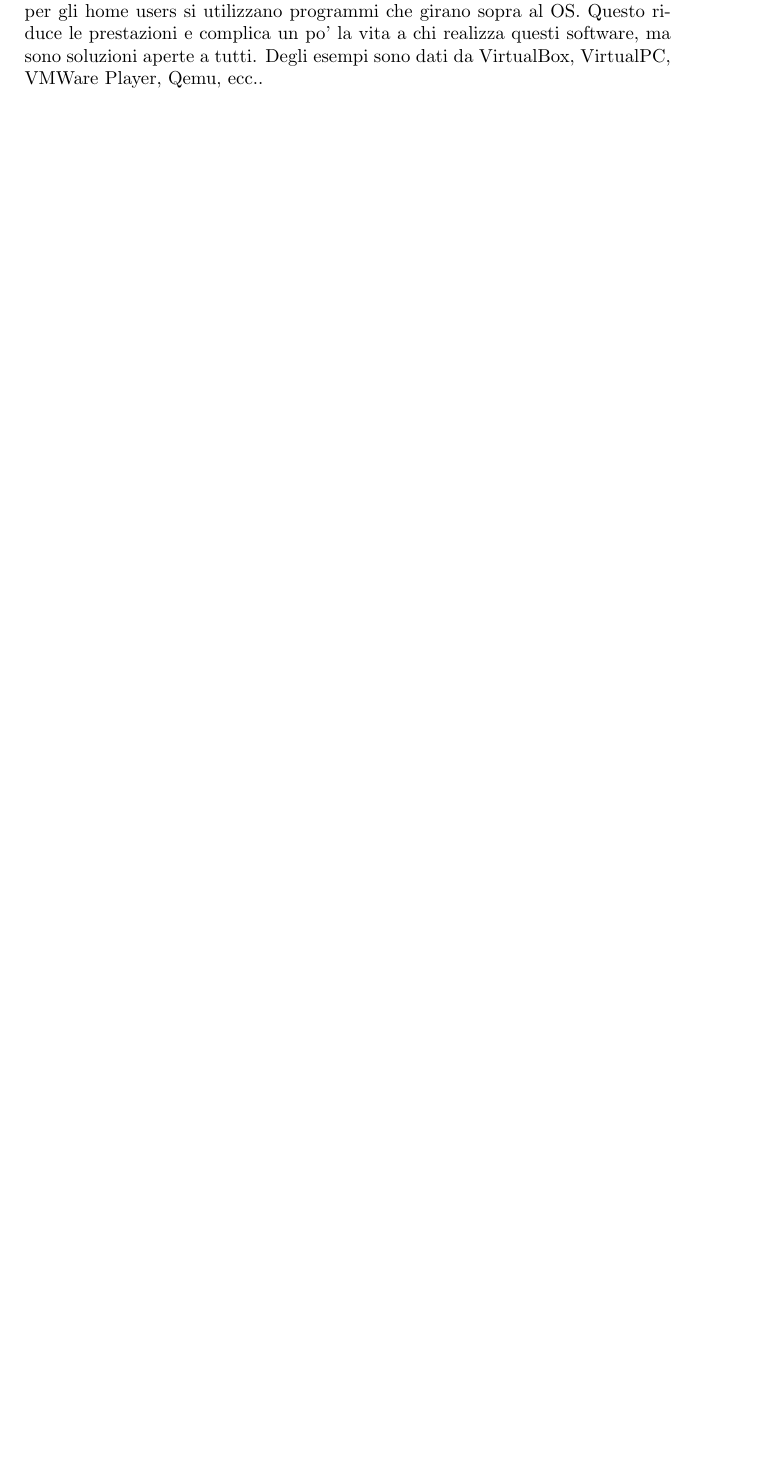
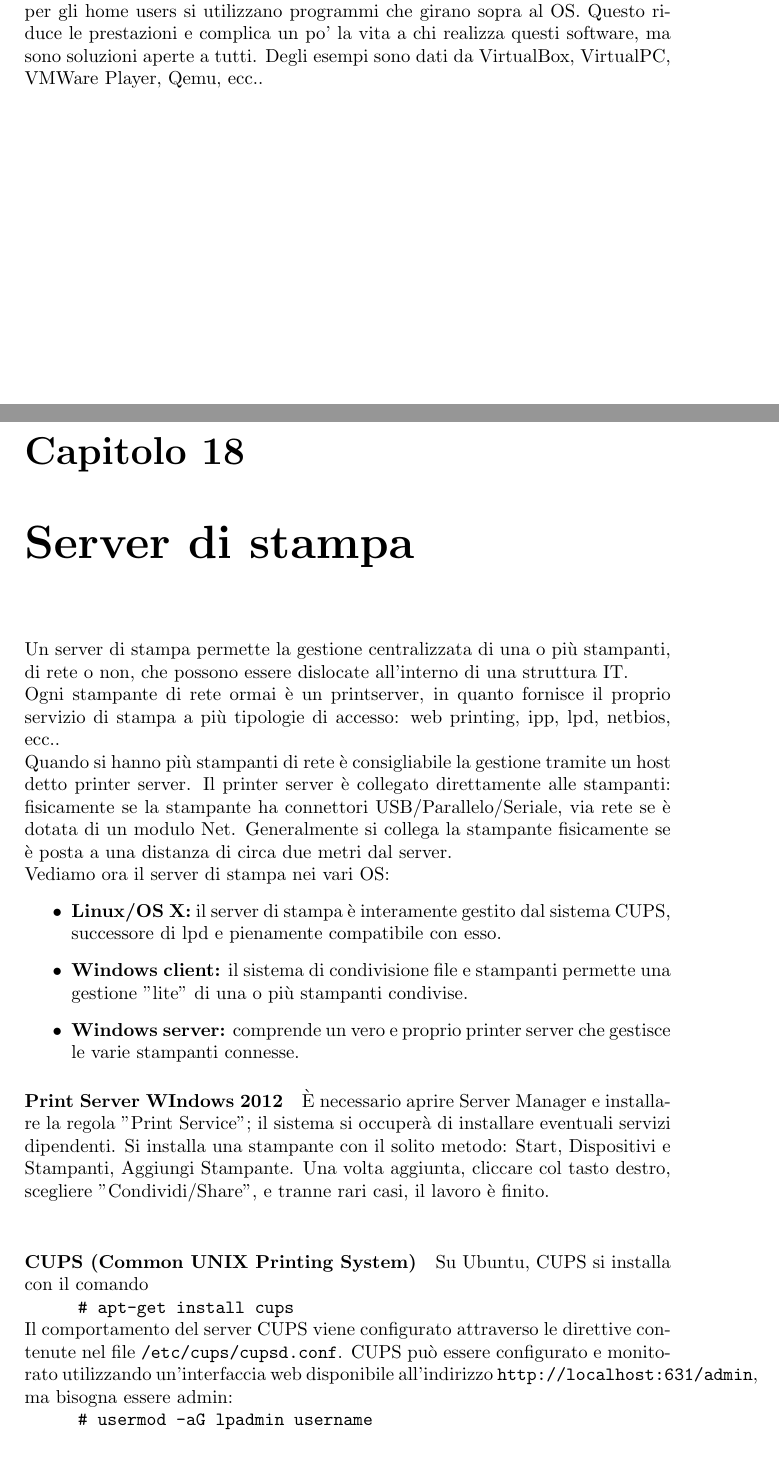
Before and after one commit to sebaphil/AppuntiLAS, a LaTeX document (Appunti di LAS.tex): part of page 78 of 78 before the commit and two parts of pages 78 and 79 of 80 after it, the two joined at a grey line, cut so that both start at the same text, the shorter picture padded with empty space. Compiled offline with pdfLaTeX.

Commit message:
Finished printserver

```diff
--- a/Appunti di LAS.tex
+++ b/Appunti di LAS.tex
@@ -1929,4 +1929,20 @@ Una VM è dotata di queste proprietà:
 \item \textbf{Proxmox:} sistema basato su KVM (in utilizzo nel nostro dipartimento).
 \end{itemize}
 Mentre per un datacenter si utilizzano sistemi operativi progettati per la virtualizzazione, quindi basati su un numero relativamente basso di righe di codice, per gli home users si utilizzano programmi che girano sopra al OS. Questo riduce le prestazioni e complica un po' la vita a chi realizza questi software, ma sono soluzioni aperte a tutti. Degli esempi sono dati da VirtualBox, VirtualPC, VMWare Player, Qemu, ecc..\\
-
+\chapter{Server di stampa}
+Un server di stampa permette la gestione centralizzata di una o più stampanti, di rete o non, che possono essere dislocate all'interno di una struttura IT.\\
+Ogni stampante di rete ormai è un printserver, in quanto fornisce il proprio servizio di stampa a più tipologie di accesso: web printing, ipp, lpd, netbios, ecc..\\
+Quando si hanno più stampanti di rete è consigliabile la gestione tramite un host detto printer server. Il printer server è collegato direttamente alle stampanti: fisicamente se la stampante ha connettori USB/Parallelo/Seriale, via rete se è dotata di un modulo Net. Generalmente si collega la stampante fisicamente se è posta a una distanza di circa due metri dal server.\\
+Vediamo ora il server di stampa nei vari OS:
+\begin{itemize}
+\item \textbf{Linux/OS X:} il server di stampa è interamente gestito dal sistema CUPS, successore di lpd e pienamente compatibile con esso.
+\item \textbf{Windows client:} il sistema di condivisione file e stampanti permette una gestione "lite" di una o più stampanti condivise.
+\item \textbf{Windows server:} comprende un vero e proprio printer server che gestisce le varie stampanti connesse.
+\end{itemize}
+\paragraph{Print Server WIndows 2012} È necessario aprire Server Manager e installare la regola "Print Service"; il sistema si occuperà di installare eventuali servizi dipendenti. Si installa una stampante con il solito metodo: Start, Dispositivi e Stampanti, Aggiungi Stampante. Una volta aggiunta, cliccare col tasto destro, scegliere "Condividi/Share", e tranne rari casi, il lavoro è finito.\\
+\paragraph{CUPS (Common UNIX Printing System)} Su Ubuntu, CUPS si installa con il comando\\\tab\texttt{\# apt-get install cups}\\
+Il comportamento del server CUPS viene configurato attraverso le direttive contenute nel file \texttt{/etc/cups/cupsd.conf}. CUPS può essere configurato e monitorato utilizzando un'interfaccia web disponibile all'indirizzo \texttt{http://localhost:631/admin}, ma bisogna essere admin:\\
+\tab\texttt{\# usermod -aG lpadmin username}\\
+Ad ogni modifica del file \texttt{cupsd.conf} è necessario riavviare il servizio (in alcune versioni conviene fermare il servizio, effettuare le modifiche e poi riavviarlo). Spesso CUPS mantiene le modifiche fatte tramite l'interfaccia web in memoria per farne il push allo stop del servizio\\
+\tab\texttt{\# service cups <start|stop|restart>}\\
+\paragraph{Comandi per al gestione della coda di stampa:}
```
Also changed, not shown: Appunti di LAS.pdf, Appunti di LAS.tex (7 more changed lines), 5 other files.
